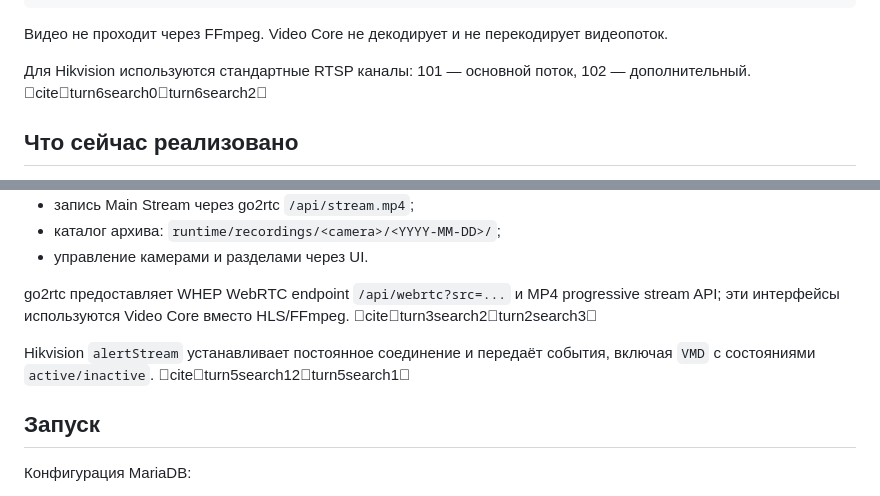
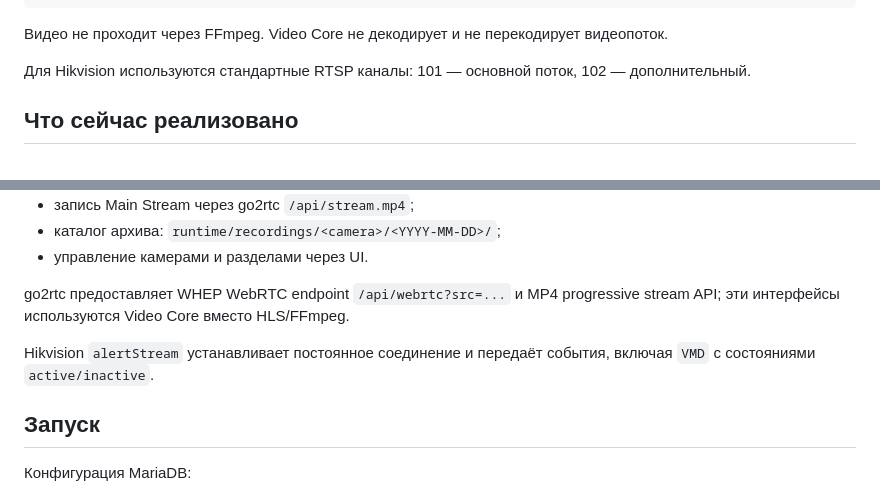
Before and after one commit to LVC2/videos, a Markdown page: README.md, 2 parts joined by grey strips. GitHub-like rendering.

Commit message:
Clean README documentation

```diff
--- a/README.md
+++ b/README.md
@@ -19,7 +19,7 @@ Hikvision ISAPI
 
 Видео не проходит через FFmpeg. Video Core не декодирует и не перекодирует видеопоток.
 
-Для Hikvision используются стандартные RTSP каналы: 101 — основной поток, 102 — дополнительный. citeturn6search0turn6search2
+Для Hikvision используются стандартные RTSP каналы: 101 — основной поток, 102 — дополнительный.
 
 ## Что сейчас реализовано
 
@@ -36,9 +36,9 @@ Hikvision ISAPI
 - каталог архива: `runtime/recordings/<camera>/<YYYY-MM-DD>/`;
 - управление камерами и разделами через UI.
 
-go2rtc предоставляет WHEP WebRTC endpoint `/api/webrtc?src=...` и MP4 progressive stream API; эти интерфейсы используются Video Core вместо HLS/FFmpeg. citeturn3search2turn2search3
+go2rtc предоставляет WHEP WebRTC endpoint `/api/webrtc?src=...` и MP4 progressive stream API; эти интерфейсы используются Video Core вместо HLS/FFmpeg.
 
-Hikvision `alertStream` устанавливает постоянное соединение и передаёт события, включая `VMD` с состояниями `active/inactive`. citeturn5search12turn5search1
+Hikvision `alertStream` устанавливает постоянное соединение и передаёт события, включая `VMD` с состояниями `active/inactive`.
 
 ## Запуск
 
```
